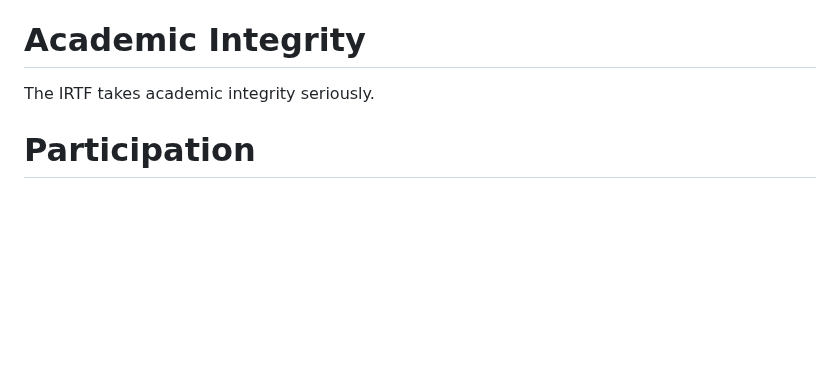
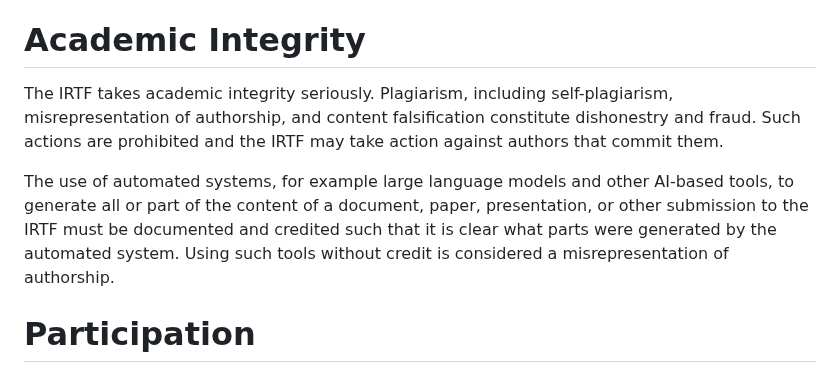
Before and after one commit to irtf-chair/code-of-coduct, a Markdown page: draft-perkins-irtf-code-of-conduct.md, the part around the change. GitHub-like rendering; blank space fills up the shorter version.

Commit message:
Add section on Academic Integrity

```diff
--- a/draft-perkins-irtf-code-of-conduct.md
+++ b/draft-perkins-irtf-code-of-conduct.md
@@ -140,7 +140,19 @@ when making contributions to the IRTF.
 
 # Academic Integrity
 
-The IRTF takes academic integrity seriously.
+The IRTF takes academic integrity seriously. Plagiarism, including
+self-plagiarism, misrepresentation of authorship, and content falsification
+constitute dishonestry and fraud. Such actions are prohibited and the IRTF
+may take action against authors that commit them.
+
+The use of automated systems, for example large language models and other
+AI-based tools, to generate all or part of the content of a document,
+paper, presentation, or other submission to the IRTF must be documented
+and credited such that it is clear what parts were generated by the
+automated system. Using such tools without credit is considered a
+misrepresentation of authorship.
+
+
 
 # Participation
 
```
